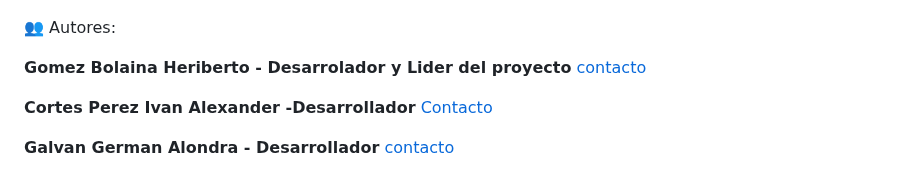
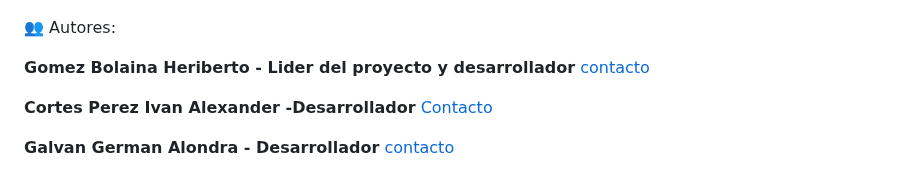
Before and after one commit to Heriberthou/ProyectoTW, a Markdown page: README.md, the part around the change. Drawn GitHub-style.

```diff
--- a/README.md
+++ b/README.md
@@ -199,7 +199,7 @@ Abre el archivo index.html en tu navegador web.
 
 👥 Autores:
 
-**Gomez Bolaina Heriberto - Desarrolador y Lider del proyecto**  [contacto](heriberto.gomezbolaina@aulavirtual.umar.mx)
+**Gomez Bolaina Heriberto - Lider del proyecto y desarrollador**  [contacto](heriberto.gomezbolaina@aulavirtual.umar.mx)
 
 **Cortes Perez Ivan Alexander -Desarrollador** [Contacto](ivanalexander.cortesperez@aulavirtual.umar.mx)
 
```
